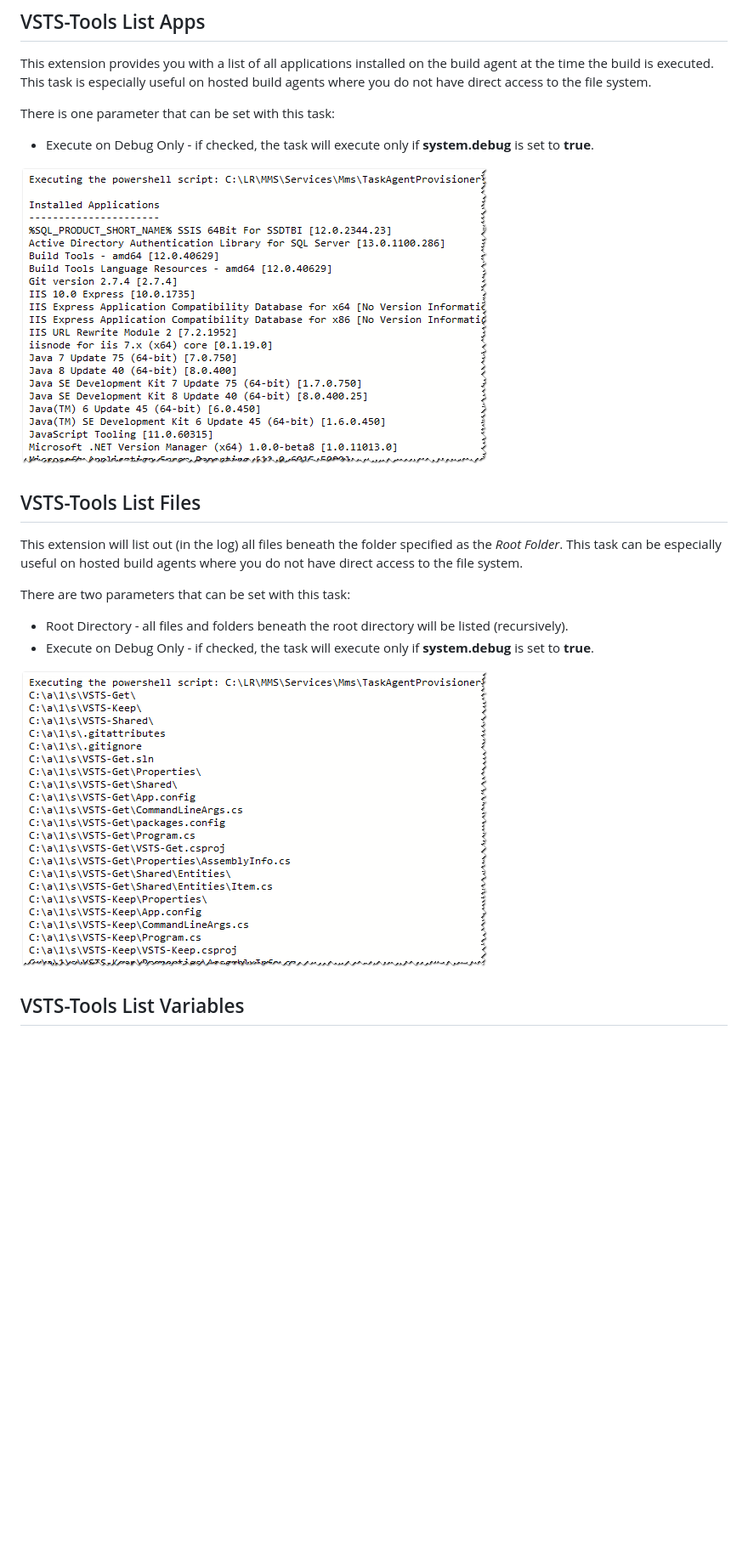
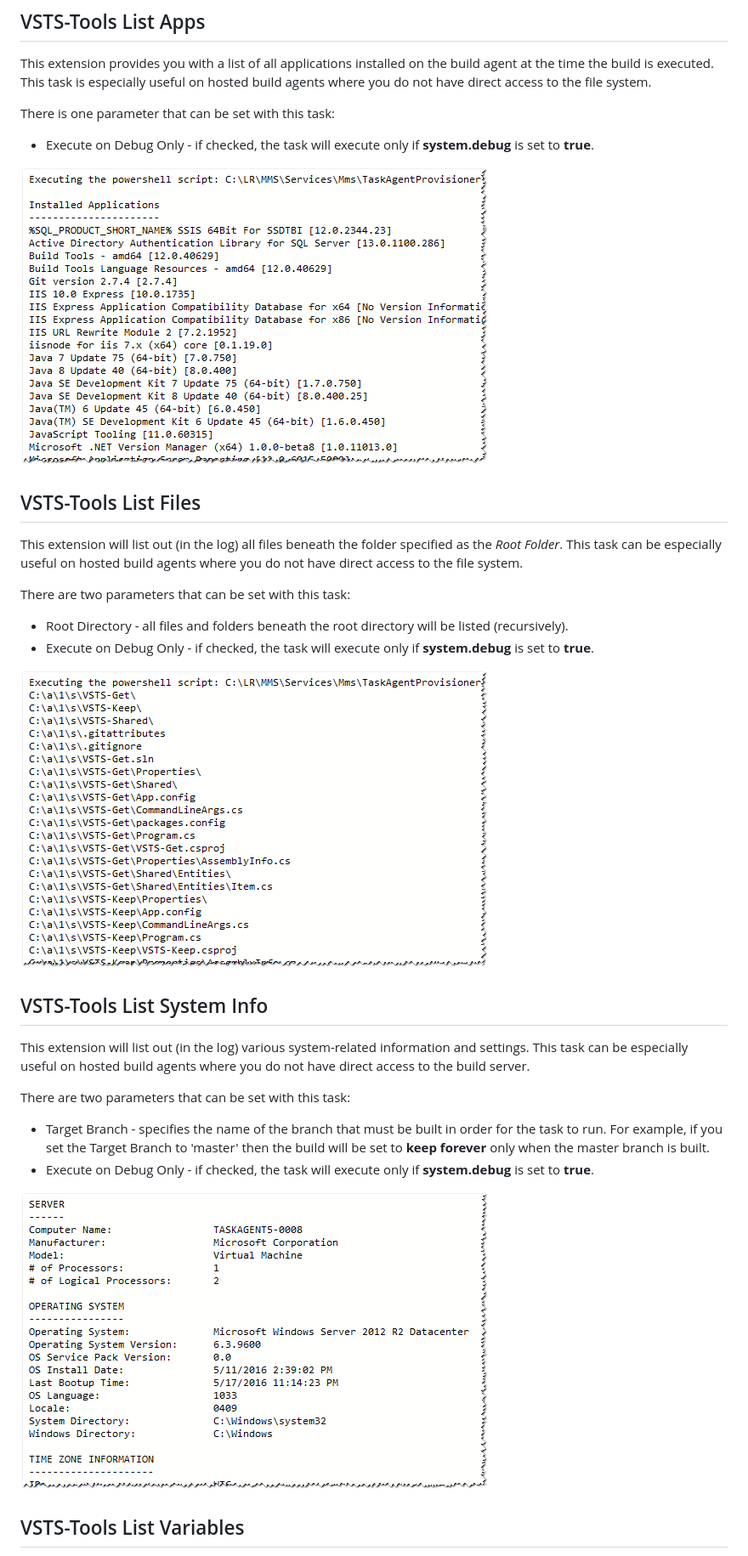
Before and after one commit to jbramwell/VSTS-Tools, a Markdown page: VSTS-Extensions/overview.md, the part around the change printed below. Shown: that part at 85% size. Drawn GitHub-style; blank space fills up the shorter version.

```diff
--- a/VSTS-Extensions/overview.md
+++ b/VSTS-Extensions/overview.md
@@ -8,7 +8,7 @@ There is one parameter that can be set with this task:
 
 * Execute on Debug Only - if checked, the task will execute only if **system.debug** is set to **true**.
 
-![VSTS-Tools List Apps Image](https://raw.githubusercontent.com/jbramwell/VSTS-Tools/db6926620a6d8208afeab44eed32dd385299210b/VSTS-Extensions/screenshots/ListApps.png)
+![VSTS-Tools List Apps Image](https://raw.githubusercontent.com/jbramwell/VSTS-Tools/master/VSTS-Extensions/screenshots/ListApps.png)
 
 ## VSTS-Tools List Files
 This extension will list out (in the log) all files beneath the folder specified as the *Root Folder*. This task can be especially useful on hosted build agents where you do not have direct access to the file system.
@@ -18,7 +18,17 @@ There are two parameters that can be set with this task:
 * Root Directory - all files and folders beneath the root directory will be listed (recursively).
 * Execute on Debug Only - if checked, the task will execute only if **system.debug** is set to **true**.
 
-![VSTS-Tools List Files Image](https://github.com/jbramwell/VSTS-Tools/blob/db6926620a6d8208afeab44eed32dd385299210b/VSTS-Extensions/screenshots/ListFiles.png?raw=true)
+![VSTS-Tools List Files Image](https://raw.githubusercontent.com/jbramwell/VSTS-Tools/master/VSTS-Extensions/screenshots/ListFiles.png)
+
+## VSTS-Tools List System Info
+This extension will list out (in the log) various system-related information and settings. This task can be especially useful on hosted build agents where you do not have direct access to the build server.
+
+There are two parameters that can be set with this task:
+
+* Target Branch - specifies the name of the branch that must be built in order for the task to run. For example, if you set the Target Branch to 'master' then the build will be set to **keep forever** only when the master branch is built.
+* Execute on Debug Only - if checked, the task will execute only if **system.debug** is set to **true**.
+
+![VSTS-Tools List System Info Image](https://raw.githubusercontent.com/jbramwell/VSTS-Tools/master/VSTS-Extensions/screenshots/ListSystemInfo.png)
 
 ## VSTS-Tools List Variables
 This extension will list out (in the log) all variables that are defined at the time this extension is executed. This task can be especially useful on hosted build agents where you do not have direct access to the file system.
```
Also changed, not shown: other parts of VSTS-Extensions/overview.md (+1 -9 lines), VSTS-Extensions/screenshots/keep.png.
